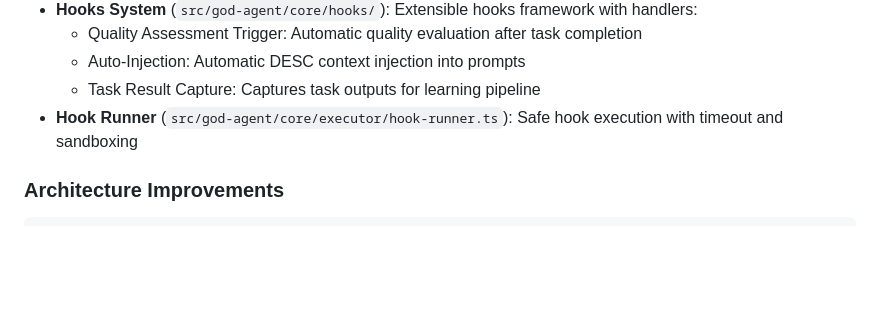
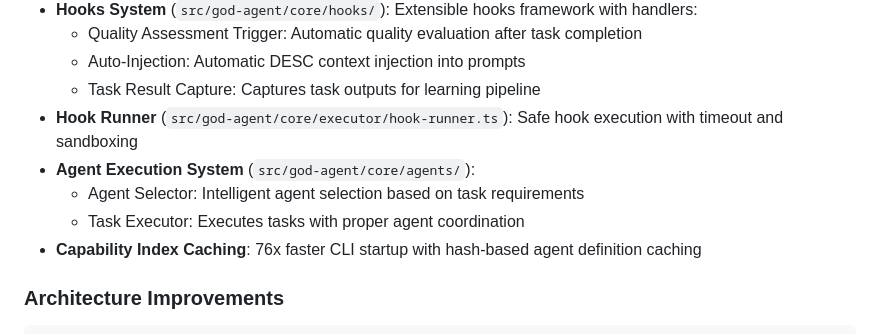
Before and after one commit to ste-bah/claudeflow-testing, a Markdown page: README.md, the part around the change. Drawn GitHub-style; blank space fills up the shorter version.

Commit message:
docs: add agent execution system and capability caching to README
Document agent-selector, task-executor, and 76x faster startup caching.

🤖 Generated with [Claude Code](https://claude.com/claude-code)

Co-Authored-By: Claude Opus 4.5 <noreply@anthropic.com>

```diff
--- a/README.md
+++ b/README.md
@@ -60,6 +60,10 @@ The learning system has been completely overhauled to fix critical issues where
   - Auto-Injection: Automatic DESC context injection into prompts
   - Task Result Capture: Captures task outputs for learning pipeline
 - **Hook Runner** (`src/god-agent/core/executor/hook-runner.ts`): Safe hook execution with timeout and sandboxing
+- **Agent Execution System** (`src/god-agent/core/agents/`):
+  - Agent Selector: Intelligent agent selection based on task requirements
+  - Task Executor: Executes tasks with proper agent coordination
+- **Capability Index Caching**: 76x faster CLI startup with hash-based agent definition caching
 
 ### Architecture Improvements
 
```
